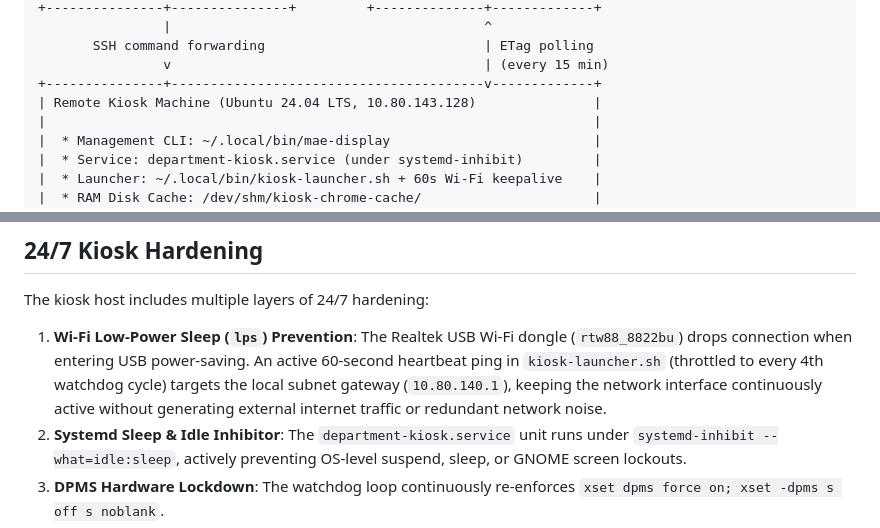
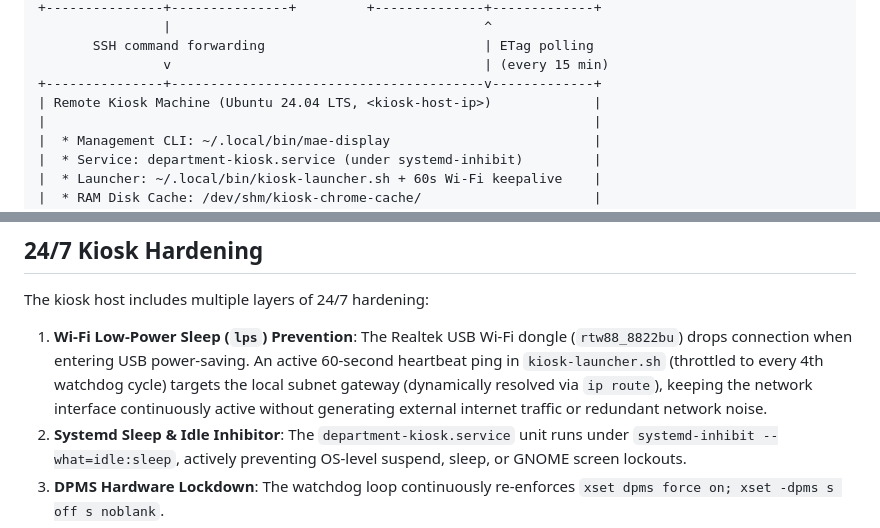
Before and after one commit to airbreak404/department-display, a Markdown page: README.md, 2 parts joined by grey strips. GitHub-like rendering.

Commit message:
docs: scrub internal IPs from public README for production release

```diff
--- a/README.md
+++ b/README.md
@@ -29,7 +29,7 @@ Digital signage and hallway kiosk for the Department of Mechanical and Aerospace
        SSH command forwarding                            | ETag polling
                 v                                        | (every 15 min)
 +---------------+----------------------------------------v-------------+
-| Remote Kiosk Machine (Ubuntu 24.04 LTS, 10.80.143.128)               |
+| Remote Kiosk Machine (Ubuntu 24.04 LTS, <kiosk-host-ip>)             |
 |                                                                      |
 |  * Management CLI: ~/.local/bin/mae-display                          |
 |  * Service: department-kiosk.service (under systemd-inhibit)         |
@@ -105,7 +105,7 @@ Slide definitions are stored in [`data/slides.json`](data/slides.json) and mirro
 
 The kiosk host includes multiple layers of 24/7 hardening:
 1. **Wi-Fi Low-Power Sleep (`lps`) Prevention**:
-   The Realtek USB Wi-Fi dongle (`rtw88_8822bu`) drops connection when entering USB power-saving. An active 60-second heartbeat ping in `kiosk-launcher.sh` (throttled to every 4th watchdog cycle) targets the local subnet gateway (`10.80.140.1`), keeping the network interface continuously active without generating external internet traffic or redundant network noise.
+   The Realtek USB Wi-Fi dongle (`rtw88_8822bu`) drops connection when entering USB power-saving. An active 60-second heartbeat ping in `kiosk-launcher.sh` (throttled to every 4th watchdog cycle) targets the local subnet gateway (dynamically resolved via `ip route`), keeping the network interface continuously active without generating external internet traffic or redundant network noise.
 2. **Systemd Sleep & Idle Inhibitor**:
    The `department-kiosk.service` unit runs under `systemd-inhibit --what=idle:sleep`, actively preventing OS-level suspend, sleep, or GNOME screen lockouts.
 3. **DPMS Hardware Lockdown**:
```
